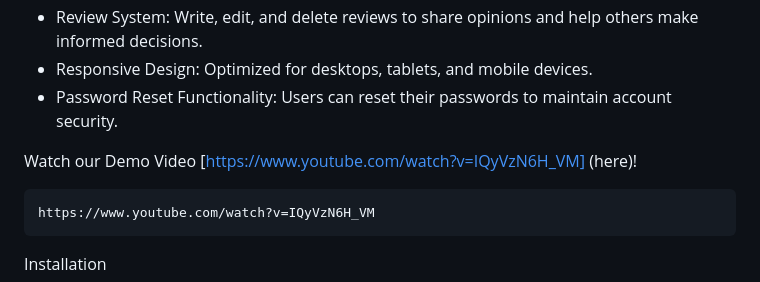
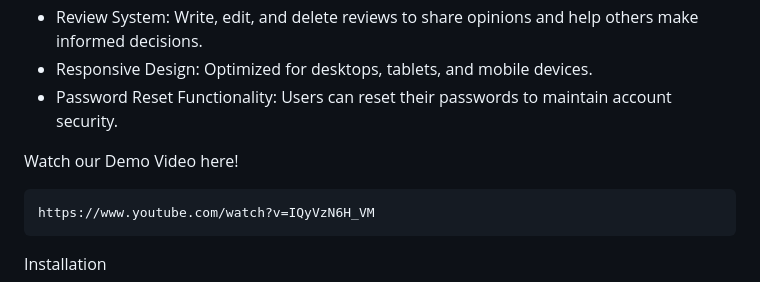
Before and after one commit to shaply/CS2340Project1, a Markdown page: README.md, the part around the change. GitHub-like rendering.

````diff
--- a/README.md
+++ b/README.md
@@ -11,7 +11,7 @@ Features
 * Responsive Design: Optimized for desktops, tablets, and mobile devices.
 * Password Reset Functionality: Users can reset their passwords to maintain account security.
 
-Watch our Demo Video [https://www.youtube.com/watch?v=IQyVzN6H_VM] (here)!
+Watch our Demo Video here!
 ```bash
 https://www.youtube.com/watch?v=IQyVzN6H_VM
 ```
````
